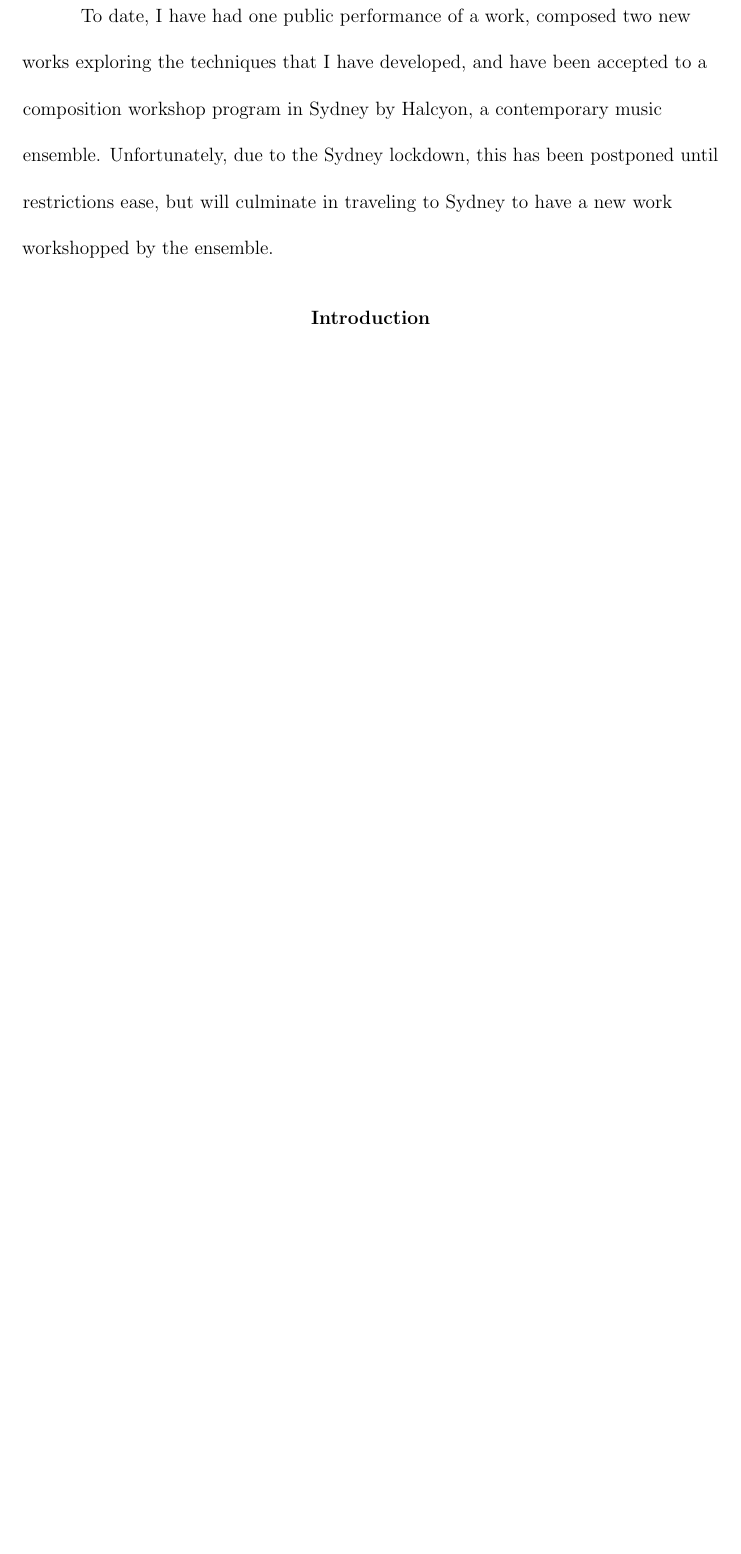
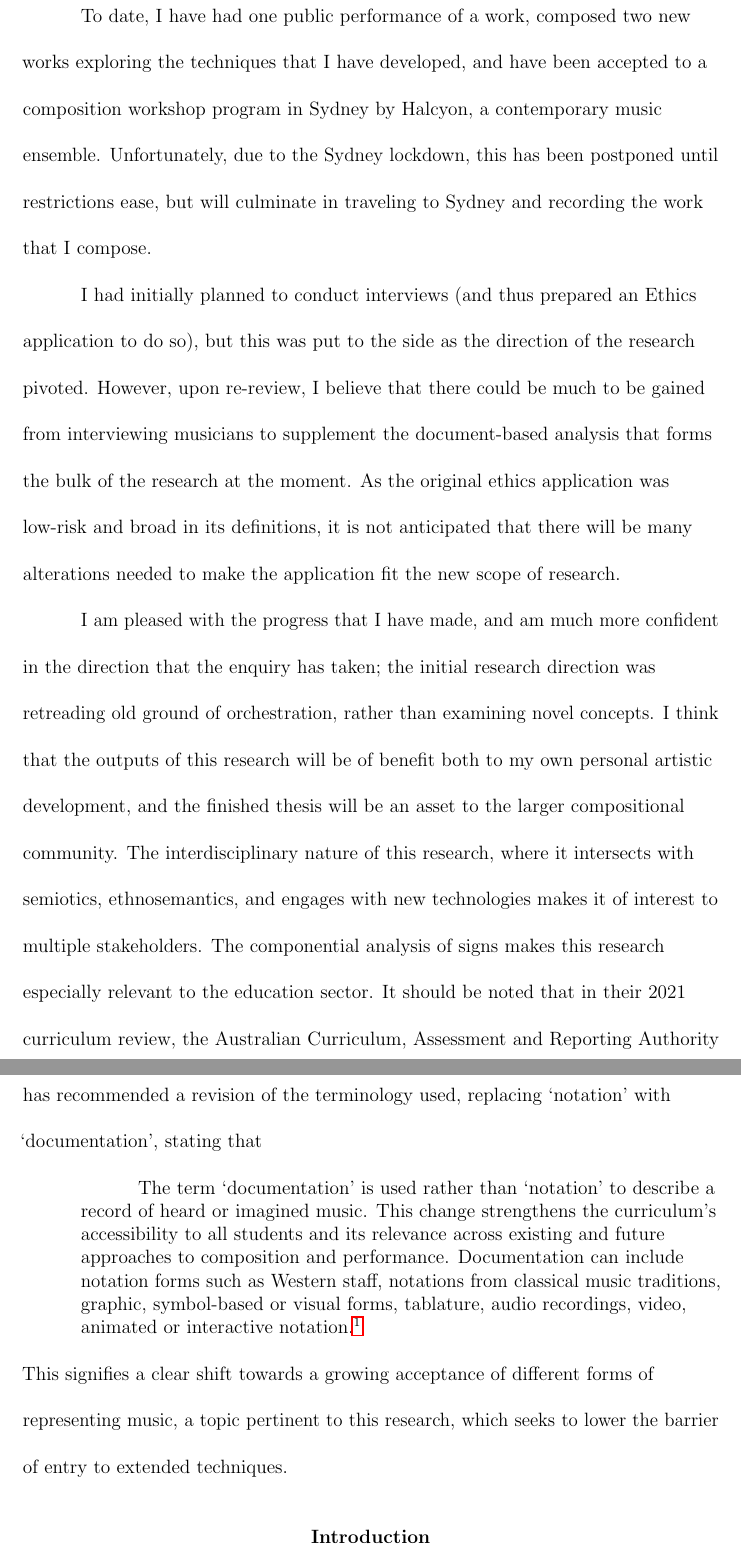
Before and after one commit to ryceg/PhD, a LaTeX thesis (main.tex, which reads components/progressReport.tex): part of page 5 of 59 before the commit and two parts of pages 5 and 6 of 60 after it, the two joined at a grey line, cut so that both start at the same text, the shorter picture padded with empty space. Compiled offline with pdfLaTeX.

Commit message:
add
Signed-off-by: ryceg <rhysg3@gmail.com>

```diff
--- a/components/progressReport.tex
+++ b/components/progressReport.tex
@@ -11,4 +11,19 @@ the appendix for the score
 ) is the result of investigating how sections of music that are dictated by the rhythm of speech can be incorporated into Western staff notation.
 
 To date, I have had one public performance of a work, composed two new works exploring the techniques that I have developed, and have been accepted to a composition workshop program in Sydney by Halcyon, a contemporary music ensemble.
-Unfortunately, due to the Sydney lockdown, this has been postponed until restrictions ease, but will culminate in traveling to Sydney to have a new work workshopped by the ensemble.
+Unfortunately, due to the Sydney lockdown, this has been postponed until restrictions ease, but will culminate in traveling to Sydney and recording the work that I compose.
+
+I had initially planned to conduct interviews (and thus prepared an Ethics application to do so), but this was put to the side as the direction of the research pivoted.
+However, upon re-review, I believe that there could be much to be gained from interviewing musicians to supplement the document-based analysis that forms the bulk of the research at the moment.
+As the original ethics application was low-risk and broad in its definitions, it is not anticipated that there will be many alterations needed to make the application fit the new scope of research.
+
+I am pleased with the progress that I have made, and am much more confident in the direction that the enquiry has taken; the initial research direction was retreading old ground of orchestration, rather than examining novel concepts.
+I think that the outputs of this research will be of benefit both to my own personal artistic development, and the finished thesis will be an asset to the larger compositional community.
+The interdisciplinary nature of this research, where it intersects with semiotics, ethnosemantics, and engages with new technologies makes it of interest to multiple stakeholders.
+The componential analysis of signs makes this research especially relevant to the education sector.
+It should be noted that in their 2021 curriculum review, the Australian Curriculum, Assessment and Reporting Authority has recommended a revision of the terminology used, replacing `notation' with `documentation', stating that \begin{quotation}
+    The term ‘documentation’ is used rather than ‘notation’ to describe a record of heard or imagined music.
+    This change strengthens the curriculum’s accessibility to all students and its relevance across existing and future approaches to composition and performance.
+    Documentation can include notation forms such as Western staff, notations from classical music traditions, graphic, symbol-based or visual forms, tablature, audio recordings, video, animated or interactive notation.\autocite[6]{WhatHasChanged2021}
+\end{quotation}
+This signifies a clear shift towards a growing acceptance of different forms of representing music, a topic pertinent to this research, which seeks to lower the barrier of entry to extended techniques.
```
Also changed, not shown: backmatter/works-cited.bib (+8 -0 lines), components/progressReport.tex (4 more changed lines).
